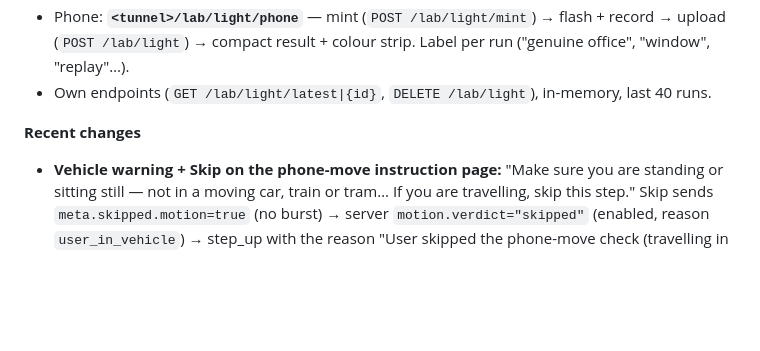
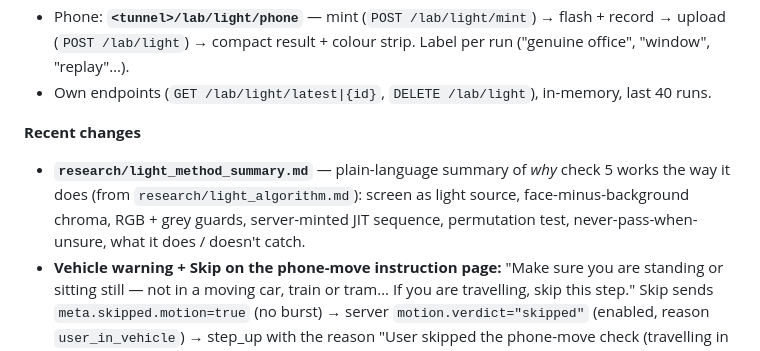
Before and after one commit to thibaudbrg/ProofPrint, a Markdown page: PROJECT.md, the part around the change. Rendered like a GitHub page; blank space fills up the shorter version.

```diff
--- a/PROJECT.md
+++ b/PROJECT.md
@@ -157,6 +157,9 @@ needs `brew install tesseract` separately either way.
 - Own endpoints (`GET /lab/light/latest|{id}`, `DELETE /lab/light`), in-memory, last 40 runs.
 
 **Recent changes**
+- **`research/light_method_summary.md`** — plain-language summary of *why* check 5 works the way it does
+  (from `research/light_algorithm.md`): screen as light source, face-minus-background chroma, RGB + grey
+  guards, server-minted JIT sequence, permutation test, never-pass-when-unsure, what it does / doesn't catch.
 - **Vehicle warning + Skip on the phone-move instruction page:** "Make sure you are standing or
   sitting still — not in a moving car, train or tram… If you are travelling, skip this step." Skip
   sends `meta.skipped.motion=true` (no burst) → server `motion.verdict="skipped"` (enabled, reason
```
Also changed, not shown: research/light_method_summary.md (added, +82 -0 lines).
